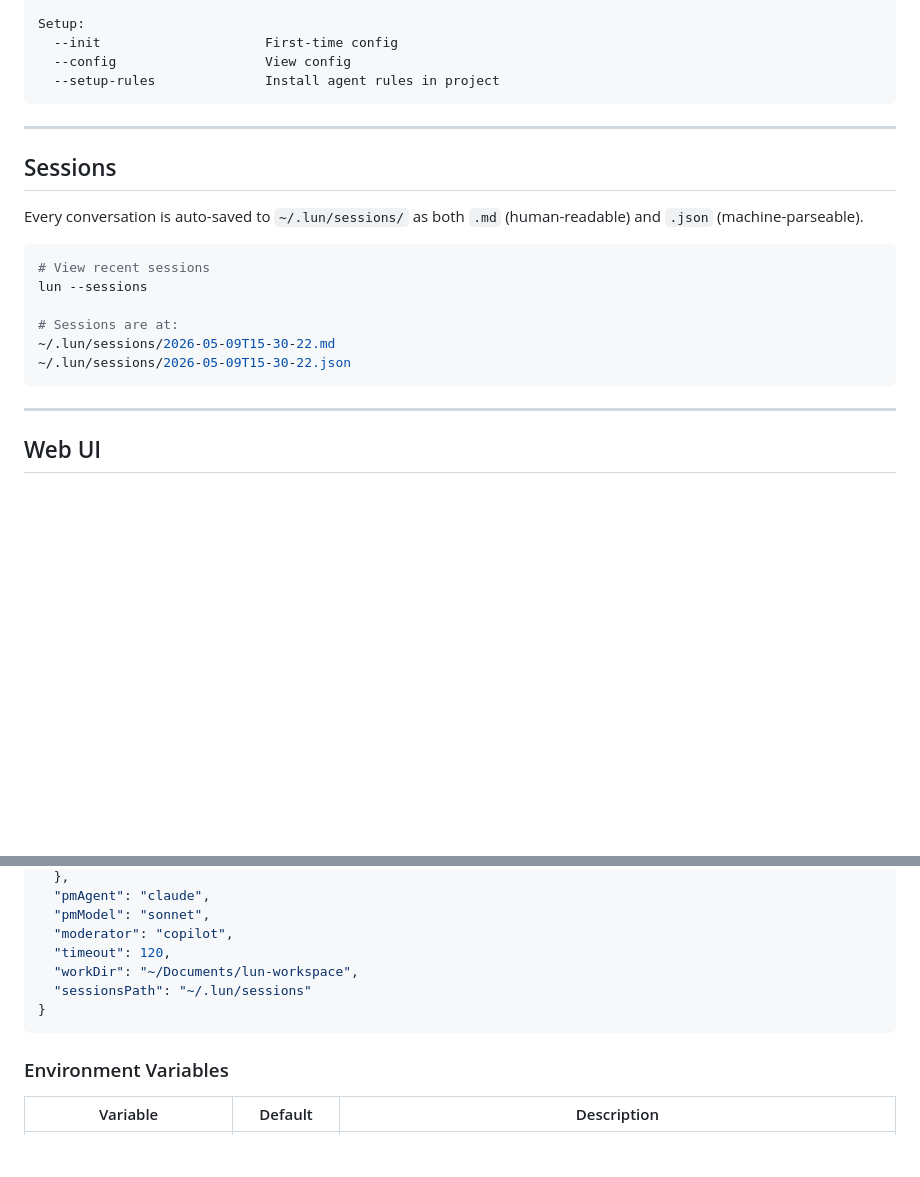
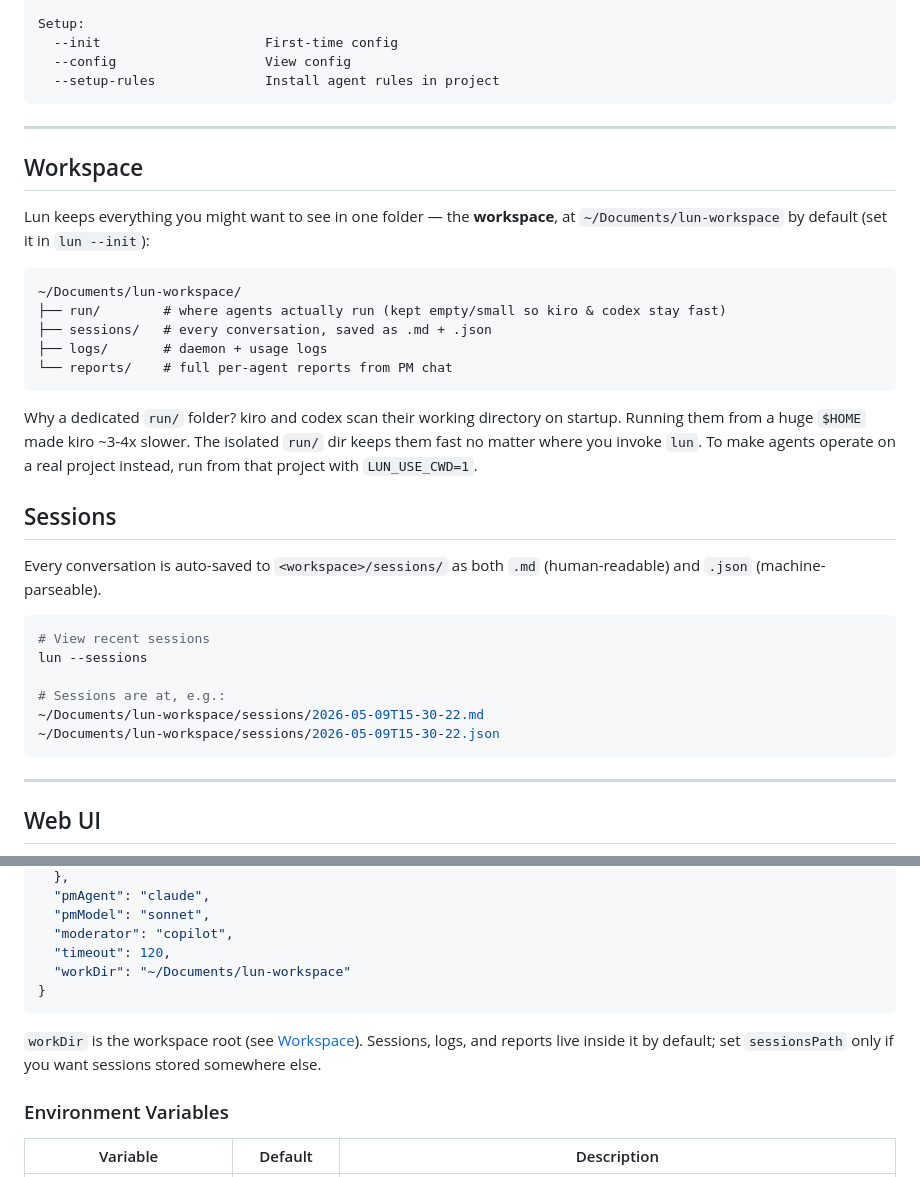
Before and after one commit to soonsoon2/lun, a Markdown page: README.md, 2 parts joined by grey strips. Drawn GitHub-style; blank space fills up the shorter version.

Commit message:
docs: document the workspace layout and update session paths

````diff
--- a/README.md
+++ b/README.md
@@ -247,17 +247,36 @@ Setup:
 
 ---
 
+## Workspace
+
+Lun keeps everything you might want to see in one folder — the **workspace**,
+at `~/Documents/lun-workspace` by default (set it in `lun --init`):
+
+```
+~/Documents/lun-workspace/
+├── run/        # where agents actually run (kept empty/small so kiro & codex stay fast)
+├── sessions/   # every conversation, saved as .md + .json
+├── logs/       # daemon + usage logs
+└── reports/    # full per-agent reports from PM chat
+```
+
+Why a dedicated `run/` folder? kiro and codex scan their working directory on
+startup. Running them from a huge `$HOME` made kiro ~3-4x slower. The isolated
+`run/` dir keeps them fast no matter where you invoke `lun`. To make agents
+operate on a real project instead, run from that project with `LUN_USE_CWD=1`.
+
 ## Sessions
 
-Every conversation is auto-saved to `~/.lun/sessions/` as both `.md` (human-readable) and `.json` (machine-parseable).
+Every conversation is auto-saved to `<workspace>/sessions/` as both `.md`
+(human-readable) and `.json` (machine-parseable).
 
 ```bash
 # View recent sessions
 lun --sessions
 
-# Sessions are at:
-~/.lun/sessions/2026-05-09T15-30-22.md
-~/.lun/sessions/2026-05-09T15-30-22.json
+# Sessions are at, e.g.:
+~/Documents/lun-workspace/sessions/2026-05-09T15-30-22.md
+~/Documents/lun-workspace/sessions/2026-05-09T15-30-22.json
 ```
 
 ---
@@ -370,10 +389,13 @@ Stored at `~/.lun/config.json`:
   "pmModel": "sonnet",
   "moderator": "copilot",
   "timeout": 120,
-  "workDir": "~/Documents/lun-workspace",
-  "sessionsPath": "~/.lun/sessions"
+  "workDir": "~/Documents/lun-workspace"
 }
 ```
+
+`workDir` is the workspace root (see [Workspace](#workspace)). Sessions, logs,
+and reports live inside it by default; set `sessionsPath` only if you want
+sessions stored somewhere else.
 
 ### Environment Variables
 
````
